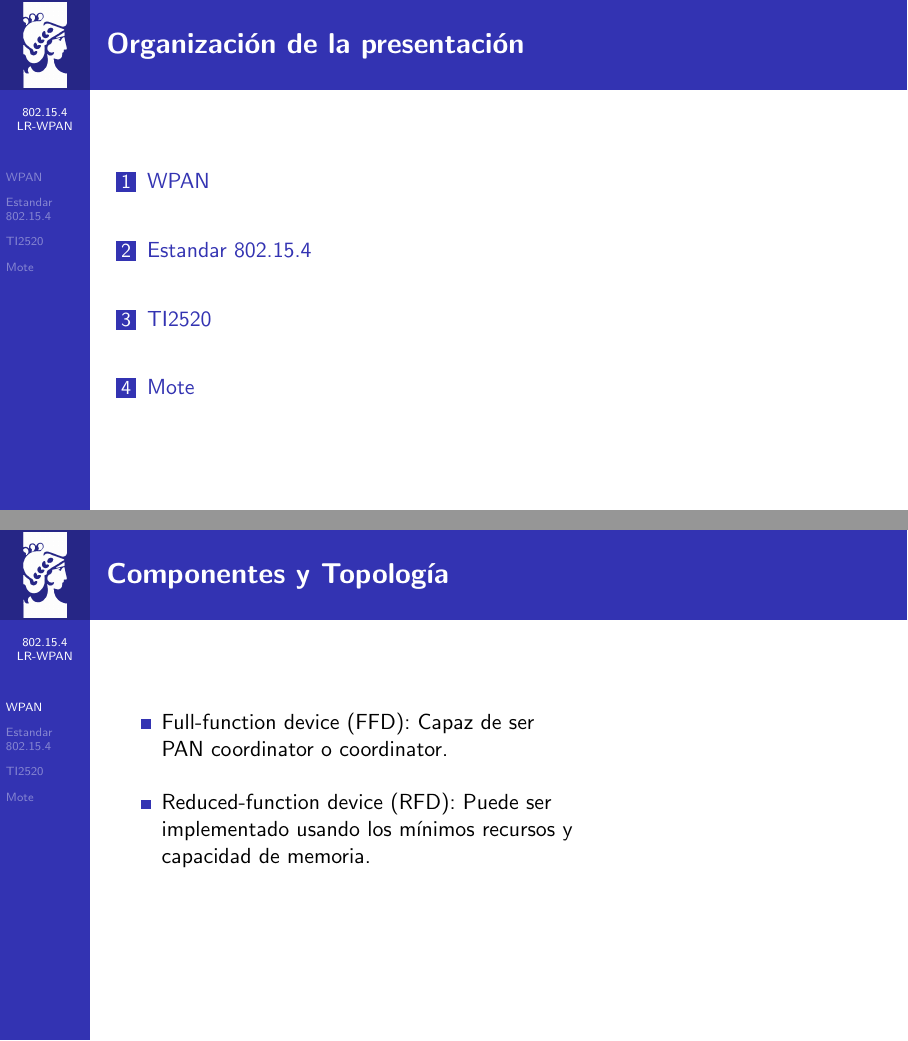
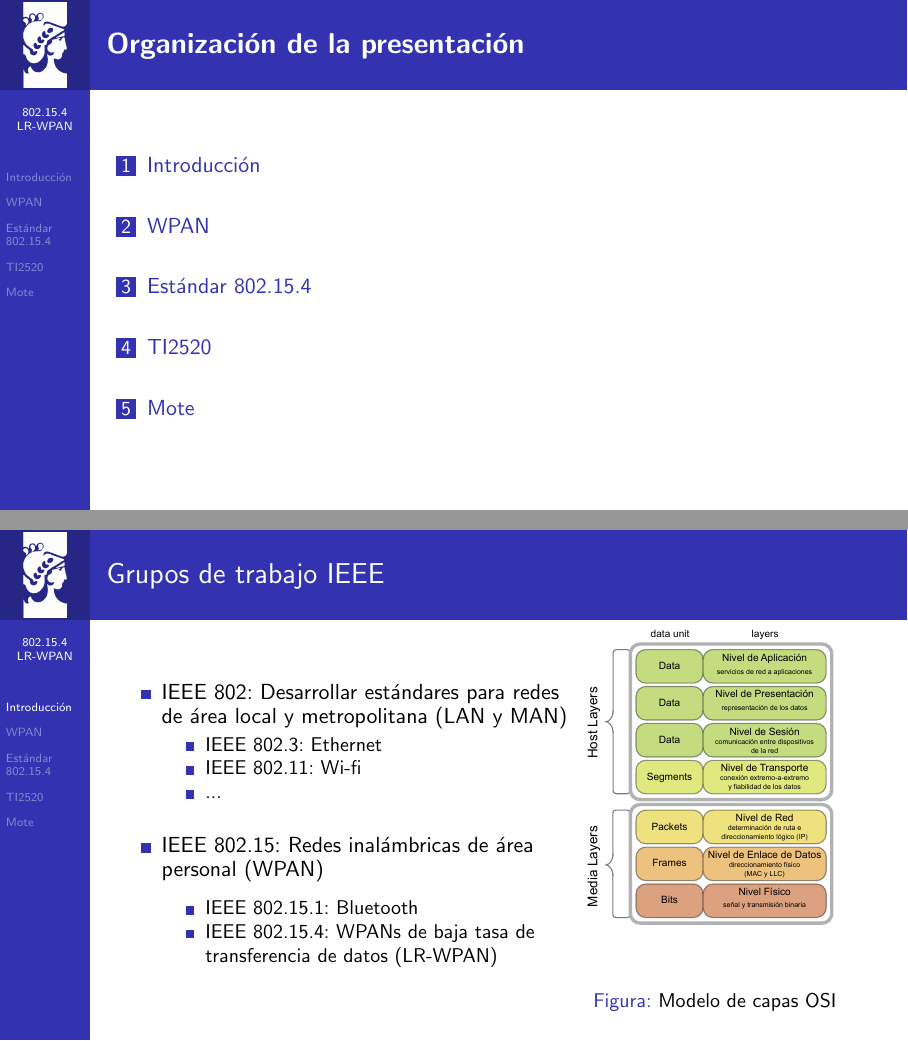
Before and after one commit to patriciobos/Protocolos_Latex, LaTeX slides (Presentacion.tex): pages 2 and 4 of 24 before the commit and pages 2 and 9 of 40 after it, joined at a grey line. Compiled offline with pdfLaTeX.

Commit message:
Introducción y correción de tamaños de imágenes

```diff
--- a/Presentacion.tex
+++ b/Presentacion.tex
@@ -18,8 +18,8 @@
 %\usetikzlibrary{shapes,arrows}
 \setbeamerfont{author}{size=\large}
 \setbeamerfont{institute}{size=\normalsize\bfseries}
-\setbeamerfont{title}{size=\fontsize{30}{36}\bfseries}
-\setbeamerfont{subtitle}{size=\Large\bfseries}
+\setbeamerfont{title}{size=\Large\bfseries}
+\setbeamerfont{subtitle}{size=\huge}
 
 \definecolor{darkblue}{RGB}{51,51,179}
 
@@ -30,7 +30,7 @@
 \date{01/06/2016}
 
 %\subtitle{Framework para aplicaciones de control de ambientes}
-%\titlegraphic{\includegraphics[width=5cm]{./imagenes/acuario2}}
+\titlegraphic{\includegraphics[width=5cm]{./imagenes/red.jpg}}
 
 
 \subject{Protocolos y Comunicaciones: 802.15.4 LR-WPAN. Carrera de Especialización en Sistemas Embebidos}
@@ -69,3 +69,46 @@
 %
 %
 %
+\section{Introducción}
+
+\begin{frame}{Grupos de trabajo IEEE}
+
+\begin{minipage}[c]{1.0\linewidth}
+	\begin{minipage}[c]{0.6\linewidth}
+		\begin{itemize}
+			\item IEEE 802: Desarrollar estándares para redes de área local y metropolitana (LAN y MAN)
+			\begin{itemize}
+				\item IEEE 802.3: Ethernet
+				\item IEEE 802.11: Wi-fi
+				\item ...
+			\end{itemize}
+			\vspace{10px}
+			\item IEEE 802.15: Redes inalámbricas de área personal (WPAN)
+			\vspace{5px}
+			\begin{itemize}
+				\item IEEE 802.15.1: Bluetooth
+				\item IEEE 802.15.4: WPANs de baja tasa de transferencia de datos (LR-WPAN)
+			\end{itemize}
+		\end{itemize}
+	\end{minipage}
+	\begin{minipage}[c]{0.35\linewidth}
+		\begin{figure}[H]
+			\uncover<2>{\includegraphics[width=1\textwidth]{./imagenes/OSI_Model_v1.pdf}}
+			\label{OSI_model}
+			\caption{Modelo de capas OSI}
+		\end{figure}
+	\end{minipage}
+\end{minipage}
+
+\end{frame}
+
+\begin{frame}{IEEE 802.15.4: LR-WPAN}
+	\begin{itemize}
+		\item Versiones: 802.15.4:2003, 802.15.4:2006 y \textbf{802.15.4:2011}
+		\item Define:
+		\begin{itemize}
+			\item Nivel físico (PHY)
+			\item Control de acceso al medio (MAC)
+		\end{itemize}
+		\item Características:
+		\begin{itemize}
@@ -72,3 +119,8 @@
+		\end{itemize}
+	\end{itemize}
+
+\end{frame}
+
 \section{WPAN}
 
 \begin{frame}{\textbf{Componentes y Topología}}
```
Also changed, not shown: imagenes/OSI_Model_v1.pdf (added), Presentacion.tex (76 more changed lines). Lines whose indentation alone changed are shown as unchanged.
